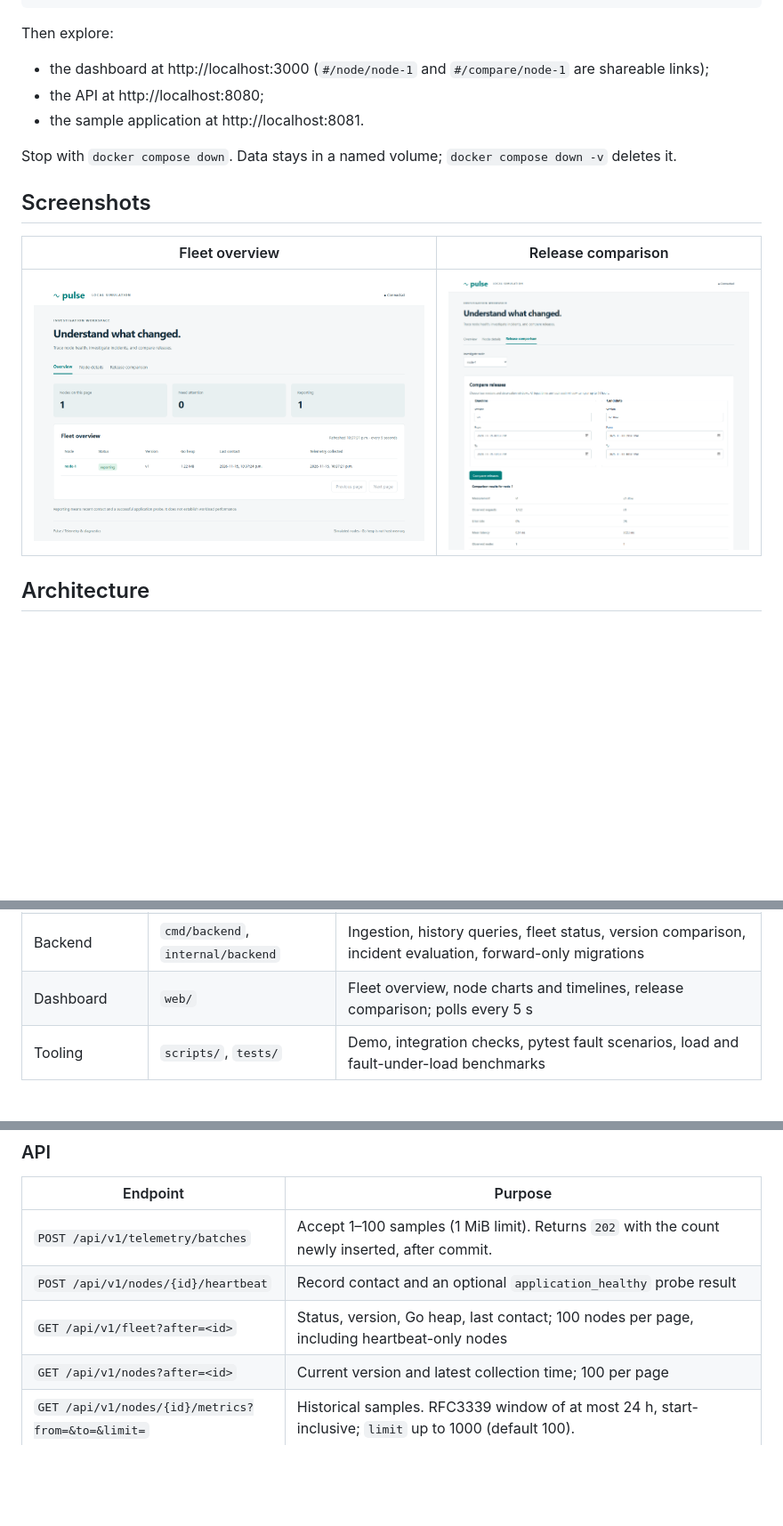
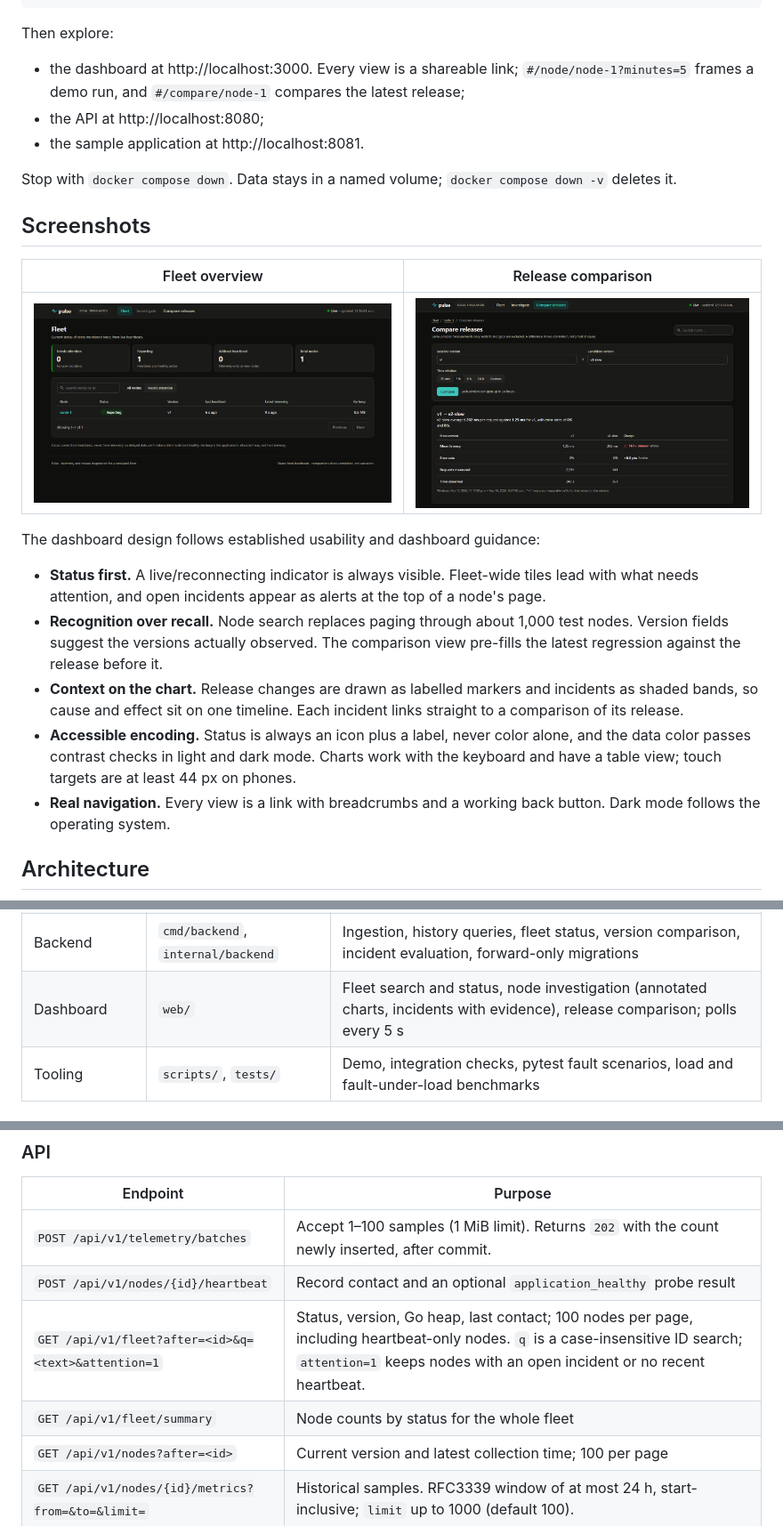
Before and after one commit to aalyanalam/pulse, a Markdown page: README.md, 3 parts joined by grey strips. Shown at 89% size. Drawn GitHub-style; pictures changed too: docs/screenshots/overview.png, docs/screenshots/release-comparison.png; blank space fills up the shorter version.

```diff
--- a/README.md
+++ b/README.md
@@ -42,7 +42,7 @@ Step 5: roll back to v1 and wait for recovery
 
 Then explore:
 
-- the dashboard at http://localhost:3000 (`#/node/node-1` and `#/compare/node-1` are shareable links);
+- the dashboard at http://localhost:3000. Every view is a shareable link; `#/node/node-1?minutes=5` frames a demo run, and `#/compare/node-1` compares the latest release;
 - the API at http://localhost:8080;
 - the sample application at http://localhost:8081.
 
@@ -52,7 +52,15 @@ Stop with `docker compose down`. Data stays in a named volume; `docker compose d
 
 | Fleet overview | Release comparison |
 | --- | --- |
-| ![Fleet overview with heartbeat status, version, Go heap and last contact](docs/screenshots/overview.png) | ![Release comparison of v1 and v2-slow: 0.57 ms versus 202.2 ms mean latency](docs/screenshots/release-comparison.png) |
+| ![Fleet overview: fleet-wide status tiles, node search, needs-attention filter and heartbeat-based status](docs/screenshots/overview.png) | ![Release comparison of v1 and v2-slow: a plain-language verdict and a change column marking latency about 170 times slower as worse](docs/screenshots/release-comparison.png) |
+
+The dashboard design follows established usability and dashboard guidance:
+
+- **Status first.** A live/reconnecting indicator is always visible. Fleet-wide tiles lead with what needs attention, and open incidents appear as alerts at the top of a node's page.
+- **Recognition over recall.** Node search replaces paging through about 1,000 test nodes. Version fields suggest the versions actually observed. The comparison view pre-fills the latest regression against the release before it.
+- **Context on the chart.** Release changes are drawn as labelled markers and incidents as shaded bands, so cause and effect sit on one timeline. Each incident links straight to a comparison of its release.
+- **Accessible encoding.** Status is always an icon plus a label, never color alone, and the data color passes contrast checks in light and dark mode. Charts work with the keyboard and have a table view; touch targets are at least 44 px on phones.
+- **Real navigation.** Every view is a link with breadcrumbs and a working back button. Dark mode follows the operating system.
 
 ## Architecture
 
@@ -82,7 +90,7 @@ flowchart LR
 | Sample application | `cmd/sampleapp` | Real SHA-256 work per request; cumulative counters; built-in faulty versions |
 | Agent | `cmd/agent` | Independent collection, bounded queue, batched delivery with retries, heartbeats with application health probes |
 | Backend | `cmd/backend`, `internal/backend` | Ingestion, history queries, fleet status, version comparison, incident evaluation, forward-only migrations |
-| Dashboard | `web/` | Fleet overview, node charts and timelines, release comparison; polls every 5 s |
+| Dashboard | `web/` | Fleet search and status, node investigation (annotated charts, incidents with evidence), release comparison; polls every 5 s |
 | Tooling | `scripts/`, `tests/` | Demo, integration checks, pytest fault scenarios, load and fault-under-load benchmarks |
 
 ## How it works
@@ -225,7 +233,8 @@ Diagnostics for your own runs:
 | --- | --- |
 | `POST /api/v1/telemetry/batches` | Accept 1–100 samples (1 MiB limit). Returns `202` with the count newly inserted, after commit. |
 | `POST /api/v1/nodes/{id}/heartbeat` | Record contact and an optional `application_healthy` probe result |
-| `GET /api/v1/fleet?after=<id>` | Status, version, Go heap, last contact; 100 nodes per page, including heartbeat-only nodes |
+| `GET /api/v1/fleet?after=<id>&q=<text>&attention=1` | Status, version, Go heap, last contact; 100 nodes per page, including heartbeat-only nodes. `q` is a case-insensitive ID search; `attention=1` keeps nodes with an open incident or no recent heartbeat. |
+| `GET /api/v1/fleet/summary` | Node counts by status for the whole fleet |
 | `GET /api/v1/nodes?after=<id>` | Current version and latest collection time; 100 per page |
 | `GET /api/v1/nodes/{id}/metrics?from=&to=&limit=` | Historical samples. RFC3339 window of at most 24 h, start-inclusive; `limit` up to 1000 (default 100). |
 | `GET /api/v1/nodes/{id}/incidents` | Latest 100 incidents with kind, version, open and resolve times, and evidence |
```
Also changed, not shown: other parts of README.md (+1 -1 lines), docs/screenshots/node-details.png, 14 other files.
